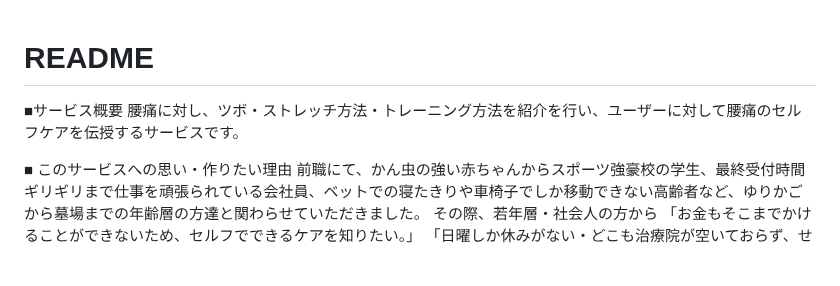
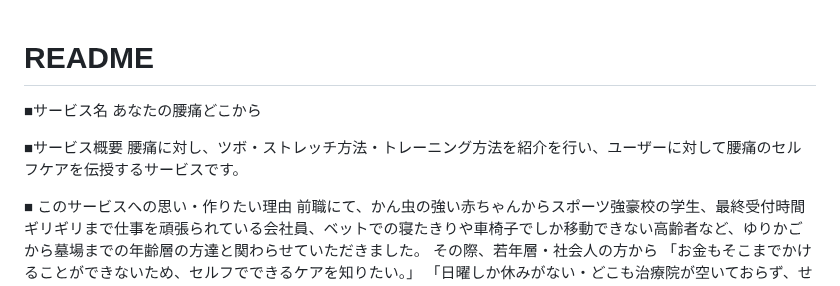
Before and after one commit to nakmai/where-does-back-pain-come-from, a Markdown page: README.md, the part around the change. Drawn GitHub-style; blank space fills up the shorter version.

Commit message:
機能候補の説明追加

```diff
--- a/README.md
+++ b/README.md
@@ -1,8 +1,10 @@
 # README
+
+■サービス名
+あなたの腰痛どこから
 
 ■サービス概要
 腰痛に対し、ツボ・ストレッチ方法・トレーニング方法を紹介を行い、ユーザーに対して腰痛のセルフケアを伝授するサービスです。
-
 
 ■ このサービスへの思い・作りたい理由
 前職にて、かん虫の強い赤ちゃんからスポーツ強豪校の学生、最終受付時間ギリギリまで仕事を頑張られている会社員、ベットでの寝たきりや車椅子でしか移動できない高齢者など、ゆりかごから墓場までの年齢層の方達と関わらせていただきました。
```
